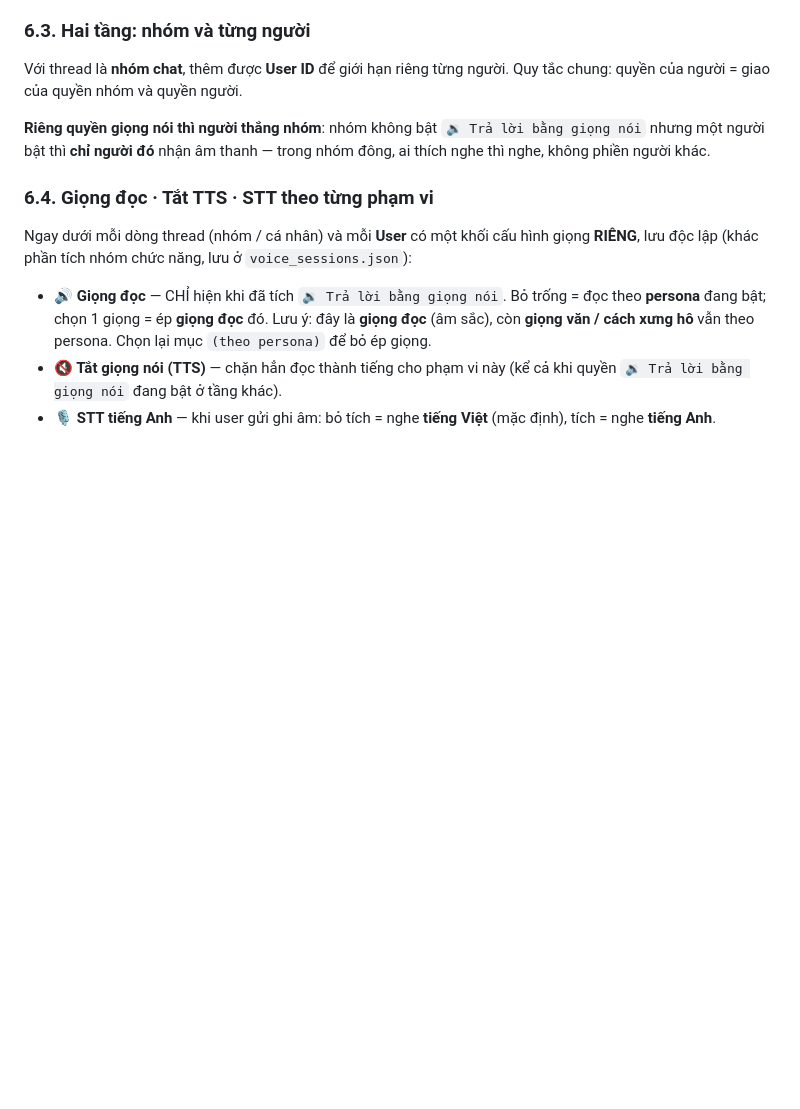
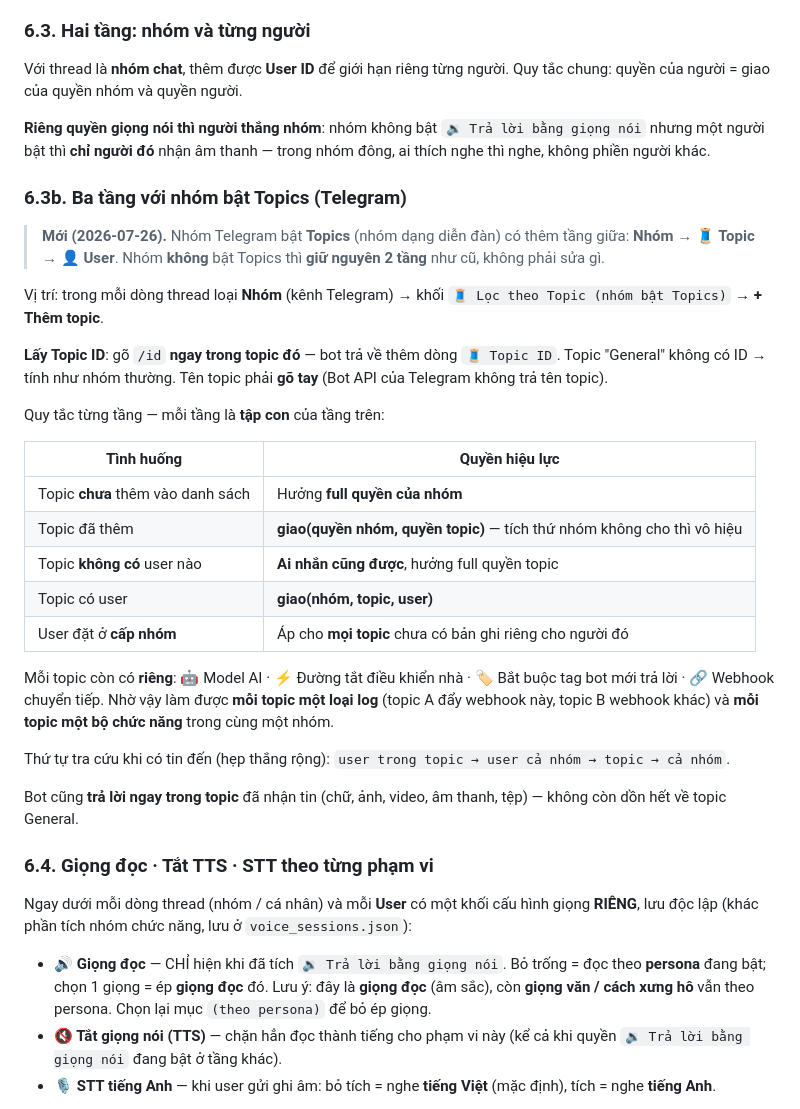
Before and after one commit to TriTue2011/chatgpt2api, a Markdown page: HUONG_DAN.md, the part around the change. Drawn GitHub-style; blank space fills up the shorter version.

Commit message:
docs(huong-dan): mục 6.3b — ba tầng Nhóm → Topic → User cho nhóm Telegram bật Topics
Co-Authored-By: Claude Opus 5 (1M context) <noreply@anthropic.com>

```diff
--- a/HUONG_DAN.md
+++ b/HUONG_DAN.md
@@ -627,6 +627,40 @@ Quy tắc chung: quyền của người = giao của quyền nhóm và quyền n
 giọng nói` nhưng một người bật thì **chỉ người đó** nhận âm thanh — trong nhóm đông,
 ai thích nghe thì nghe, không phiền người khác.
 
+### 6.3b. Ba tầng với nhóm bật Topics (Telegram)
+
+> **Mới (2026-07-26).** Nhóm Telegram bật **Topics** (nhóm dạng diễn đàn) có thêm
+> tầng giữa: **Nhóm → 🧵 Topic → 👤 User**. Nhóm **không** bật Topics thì **giữ
+> nguyên 2 tầng** như cũ, không phải sửa gì.
+
+Vị trí: trong mỗi dòng thread loại **Nhóm** (kênh Telegram) → khối
+`🧵 Lọc theo Topic (nhóm bật Topics)` → **+ Thêm topic**.
+
+**Lấy Topic ID**: gõ `/id` **ngay trong topic đó** — bot trả về thêm dòng
+`🧵 Topic ID`. Topic "General" không có ID → tính như nhóm thường.
+Tên topic phải **gõ tay** (Bot API của Telegram không trả tên topic).
+
+Quy tắc từng tầng — mỗi tầng là **tập con** của tầng trên:
+
+| Tình huống | Quyền hiệu lực |
+|---|---|
+| Topic **chưa** thêm vào danh sách | Hưởng **full quyền của nhóm** |
+| Topic đã thêm | **giao(quyền nhóm, quyền topic)** — tích thứ nhóm không cho thì vô hiệu |
+| Topic **không có** user nào | **Ai nhắn cũng được**, hưởng full quyền topic |
+| Topic có user | **giao(nhóm, topic, user)** |
+| User đặt ở **cấp nhóm** | Áp cho **mọi topic** chưa có bản ghi riêng cho người đó |
+
+Mỗi topic còn có **riêng**: 🤖 Model AI · ⚡ Đường tắt điều khiển nhà ·
+🏷️ Bắt buộc tag bot mới trả lời · 🔗 Webhook chuyển tiếp. Nhờ vậy làm được
+**mỗi topic một loại log** (topic A đẩy webhook này, topic B webhook khác) và
+**mỗi topic một bộ chức năng** trong cùng một nhóm.
+
+Thứ tự tra cứu khi có tin đến (hẹp thắng rộng):
+`user trong topic → user cả nhóm → topic → cả nhóm`.
+
+Bot cũng **trả lời ngay trong topic** đã nhận tin (chữ, ảnh, video, âm thanh,
+tệp) — không còn dồn hết về topic General.
+
 ### 6.4. Giọng đọc · Tắt TTS · STT theo từng phạm vi
 
 Ngay dưới mỗi dòng thread (nhóm / cá nhân) và mỗi **User** có một khối cấu hình giọng
```
